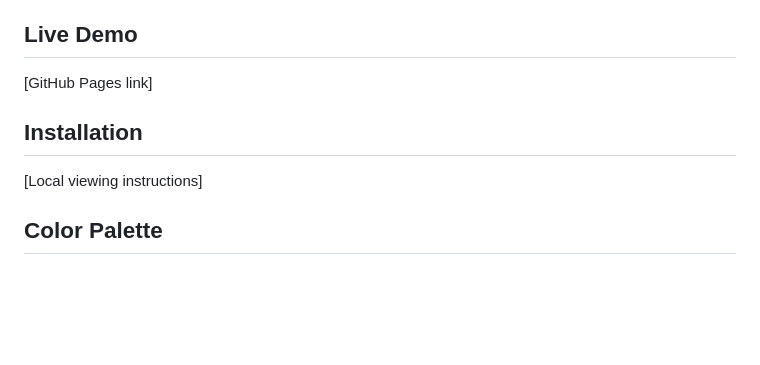
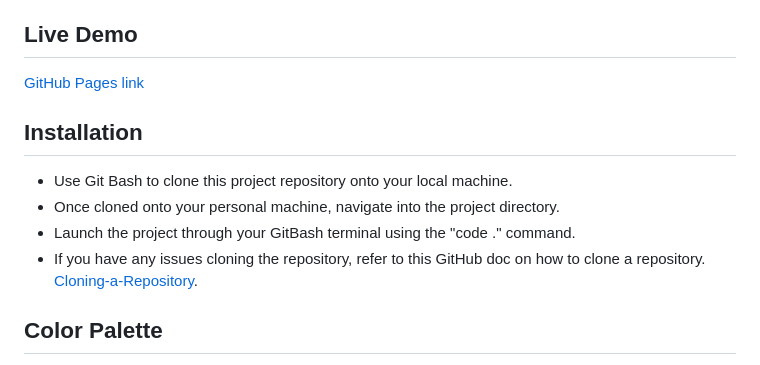
Before and after one commit to Custom-Pixel-Design/dalla-sicilia, a Markdown page: README.md, the part around the change printed below. Drawn GitHub-style; blank space fills up the shorter version.

Commit message:
Finished ReadMe file

```diff
--- a/README.md
+++ b/README.md
@@ -40,10 +40,13 @@ This website is inspired by a fictional Italian restaurant owned by the 2 design
 "Mournful Siciliana" by Steve Oxen; https://www.fesliyanstudios.com/royalty-free-music/download/mournful-siciliana/1886
 
 ## Live Demo
-[GitHub Pages link]
+[GitHub Pages link](https://custom-pixel-design.github.io/dalla-sicilia/)
 
 ## Installation
-[Local viewing instructions]
+- Use Git Bash to clone this project repository onto your local machine. <br>
+- Once cloned onto your personal machine, navigate into the project directory.<br>
+- Launch the project through your GitBash terminal using the "code ." command.<br>
+- If you have any issues cloning the repository, refer to this GitHub doc on how to clone a repository. [Cloning-a-Repository](https://docs.github.com/en/repositories/creating-and-managing-repositories/cloning-a-repository).
 
 ## Color Palette
 - Primary-color: #027703; Italian Flag Green <br>
```
Also changed, not shown: other parts of README.md (+2 -4 lines).
